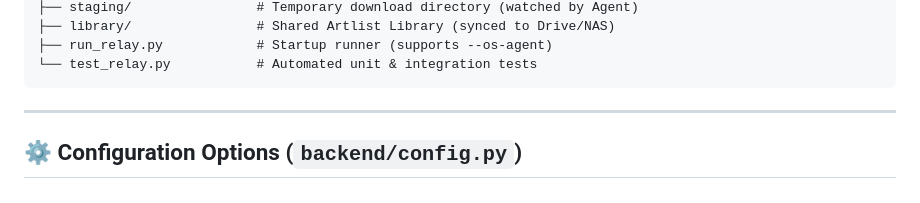
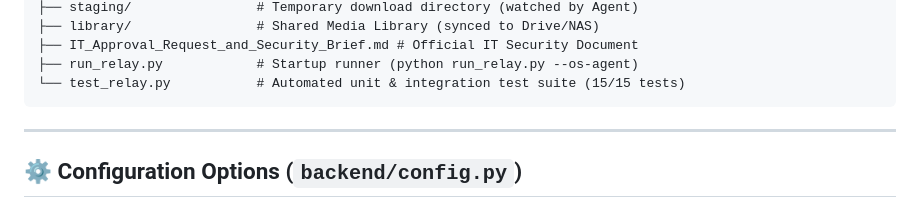
Before and after one commit to videopublication/stocks-library, a Markdown page: README.md, the part around one of its changes. Rendered like a GitHub page.

````diff
--- a/README.md
+++ b/README.md
@@ -83,7 +64,8 @@ Artlist/
 ├── staging/                # Temporary download directory (watched by Agent)
-├── library/                # Shared Artlist Library (synced to Drive/NAS)
-├── run_relay.py            # Startup runner (supports --os-agent)
-└── test_relay.py           # Automated unit & integration tests
+├── library/                # Shared Media Library (synced to Drive/NAS)
+├── IT_Approval_Request_and_Security_Brief.md # Official IT Security Document
+├── run_relay.py            # Startup runner (python run_relay.py --os-agent)
+└── test_relay.py           # Automated unit & integration test suite (15/15 tests)
 ```
 
 ---
````
Also changed, not shown: other parts of README.md (+25 -44 lines).
